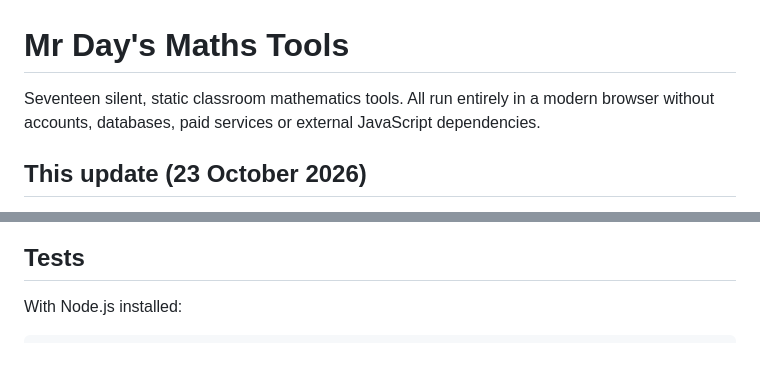
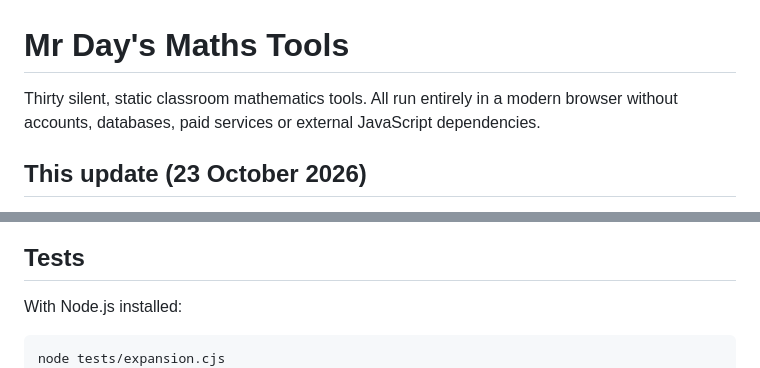
Before and after one commit to valkanyz/mr-days-maths-tools, a Markdown page: README.md, 2 parts joined by grey strips. Rendered like a GitHub page.

````diff
--- a/README.md
+++ b/README.md
@@ -1,6 +1,6 @@
 # Mr Day's Maths Tools
 
-Seventeen silent, static classroom mathematics tools. All run entirely in a modern browser without accounts, databases, paid services or external JavaScript dependencies.
+Thirty silent, static classroom mathematics tools. All run entirely in a modern browser without accounts, databases, paid services or external JavaScript dependencies.
 
 ## This update (23 October 2026)
 
@@ -69,6 +69,7 @@ Alternatively, upload the contents of `docs/` to any static hosting service. Set
 With Node.js installed:
 
 ```
+node tests/expansion.cjs
 node tests/labs.cjs
 node tests/tree-lab.cjs
 node tests/fraction-lab.cjs
````
Also changed, not shown: other parts of README.md (+40 -0 lines).
